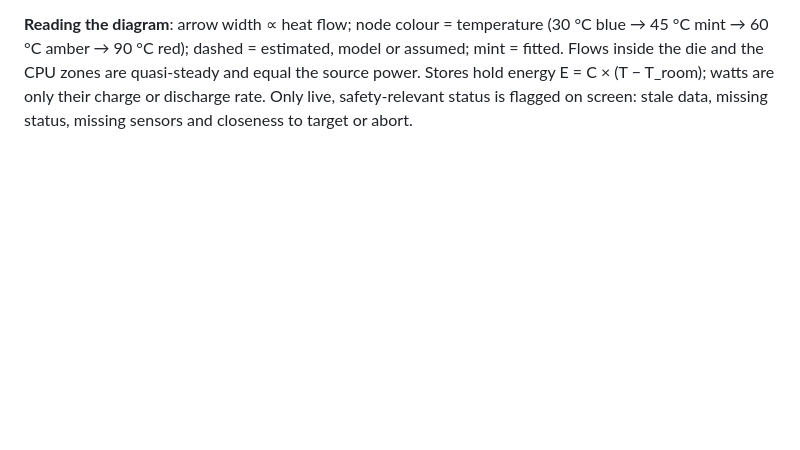
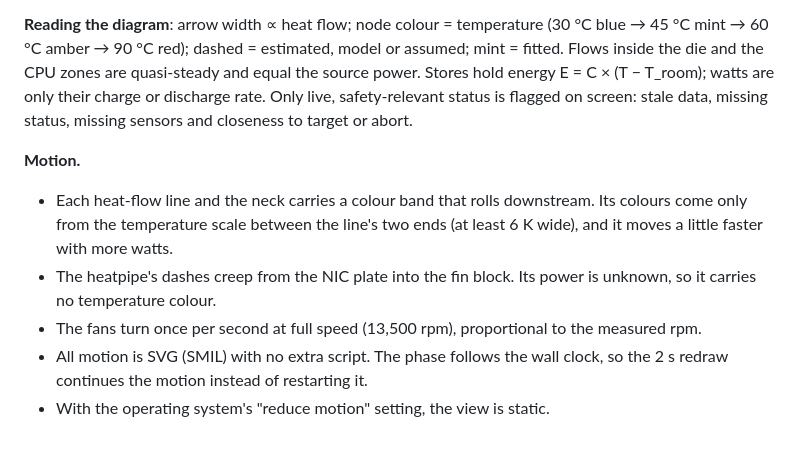
Before and after one commit to djmad/Spark_Energy_Management, a Markdown page: dashboard/README.md, the part around the change. Rendered like a GitHub page; blank space fills up the shorter version.

Commit message:
Standalone dashboard README: document the twin view's motion
Co-Authored-By: Claude Opus 5.5 <noreply@anthropic.com>
Claude-Session: https://claude.ai/code/session_01R8vRay4CrS8vC6sExgLEpj

```diff
--- a/dashboard/README.md
+++ b/dashboard/README.md
@@ -124,3 +124,15 @@ quasi-steady and equal the source power. Stores hold energy
 E = C × (T − T_room); watts are only their charge or discharge rate. Only live,
 safety-relevant status is flagged on screen: stale data, missing status,
 missing sensors and closeness to target or abort.
+
+**Motion.**
+- Each heat-flow line and the neck carries a colour band that rolls downstream. Its colours
+  come only from the temperature scale between the line's two ends (at least 6 K wide), and
+  it moves a little faster with more watts.
+- The heatpipe's dashes creep from the NIC plate into the fin block. Its power is unknown,
+  so it carries no temperature colour.
+- The fans turn once per second at full speed (13,500 rpm), proportional to the measured
+  rpm.
+- All motion is SVG (SMIL) with no extra script. The phase follows the wall clock, so the
+  2 s redraw continues the motion instead of restarting it.
+- With the operating system's "reduce motion" setting, the view is static.
```
